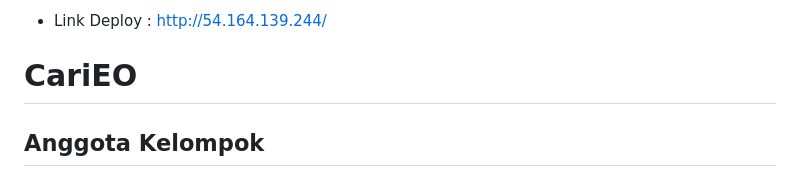
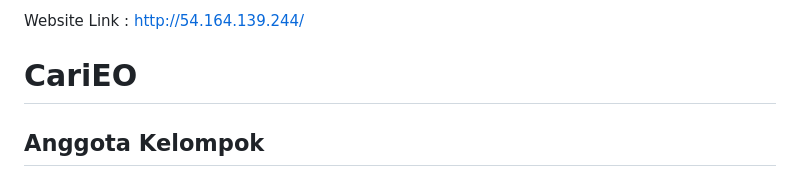
Before and after one commit to wahyuvlntn/CariEO, a Markdown page: README.md, the part around the change. GitHub-like rendering.

```diff
--- a/README.md
+++ b/README.md
@@ -1,4 +1,4 @@
-- Link Deploy : http://54.164.139.244/
+Website Link : http://54.164.139.244/
 
 <h1>CariEO</h1>
 
```
